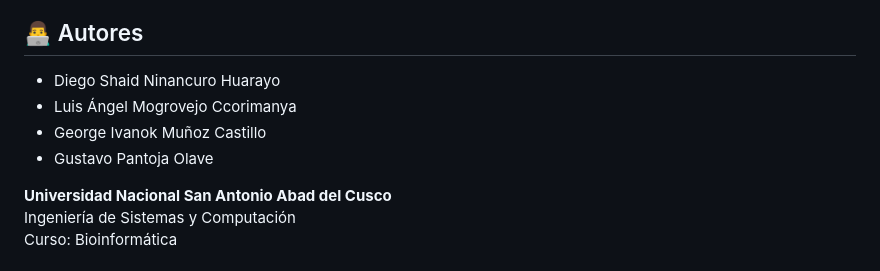
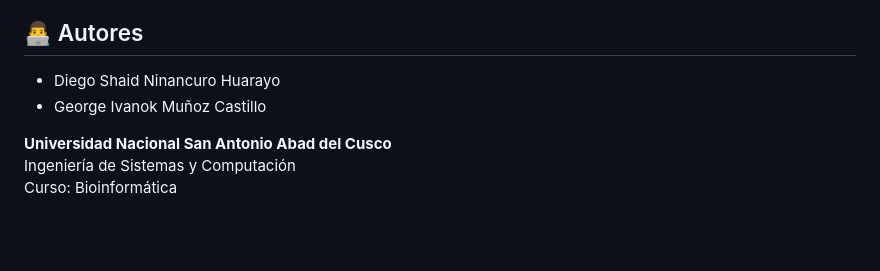
Before and after one commit to IvanokMC/Analisis-Genomico-E.Coli, a Markdown page: README.md, the part around the change. GitHub-like rendering; blank space fills up the shorter version.

Commit message:
Update authors list in README.md
Removed names.

```diff
--- a/README.md
+++ b/README.md
@@ -205,9 +205,7 @@ kill $(lsof -t -i:5000)
 ## 👨‍💻 Autores
 
 - Diego Shaid Ninancuro Huarayo
-- Luis Ángel Mogrovejo Ccorimanya
 - George Ivanok Muñoz Castillo
-- Gustavo Pantoja Olave
 
 **Universidad Nacional San Antonio Abad del Cusco**
 Ingeniería de Sistemas y Computación
```
